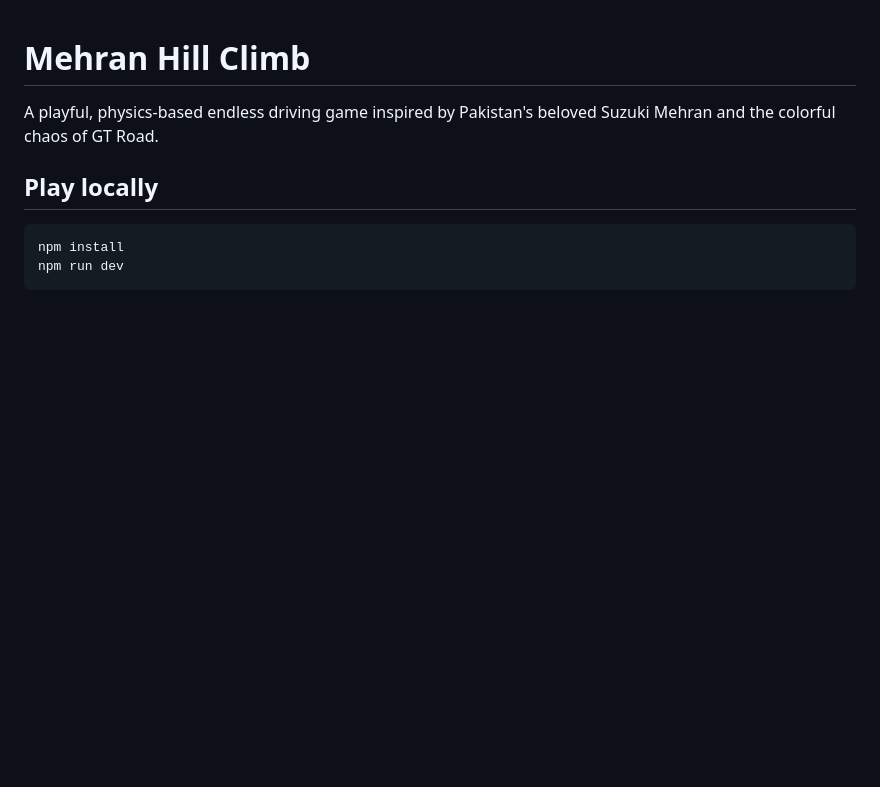
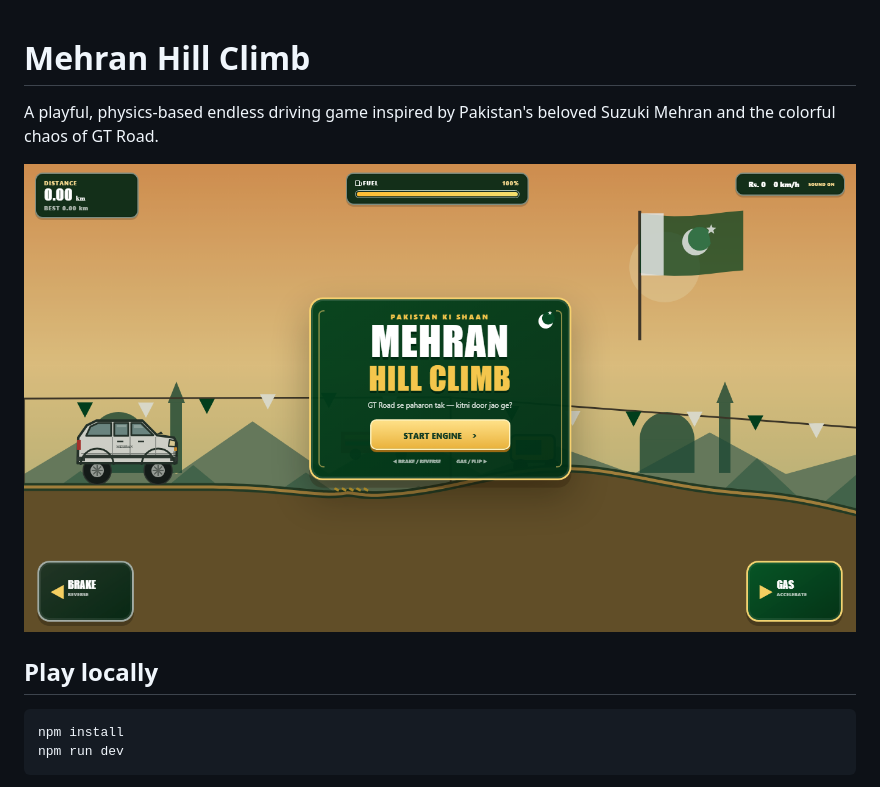
Before and after one commit to abdulrehmanzahid160/deadly-descent, a Markdown page: README.md, the part around the change. Drawn GitHub-style; pictures changed too: game-preview.png; blank space fills up the shorter version.

```diff
--- a/README.md
+++ b/README.md
@@ -1,6 +1,8 @@
 # Mehran Hill Climb
 
 A playful, physics-based endless driving game inspired by Pakistan's beloved Suzuki Mehran and the colorful chaos of GT Road.
+
+![Mehran Hill Climb start screen](game-preview.png)
 
 ## Play locally
 
```
Also changed, not shown: 3 other files.
